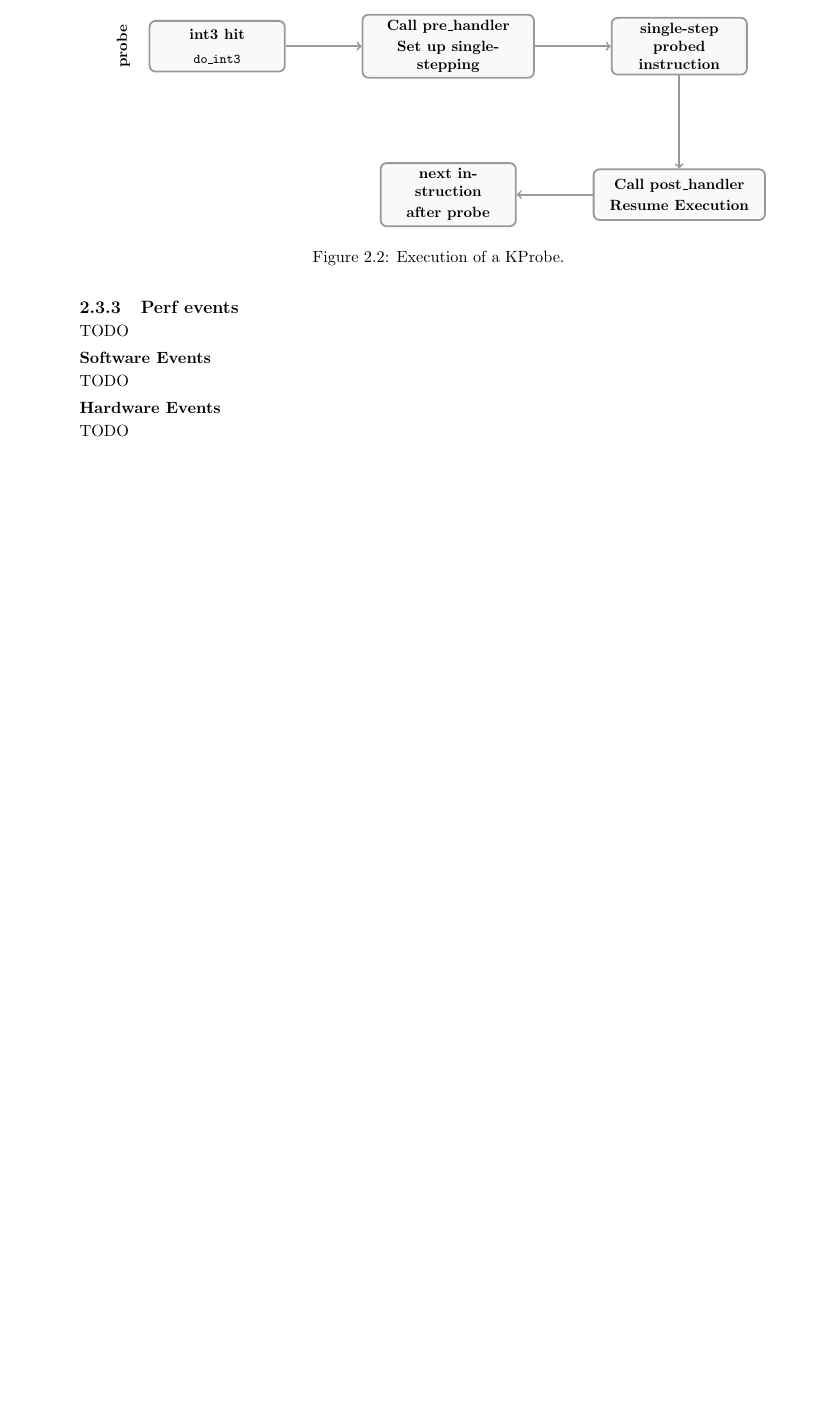
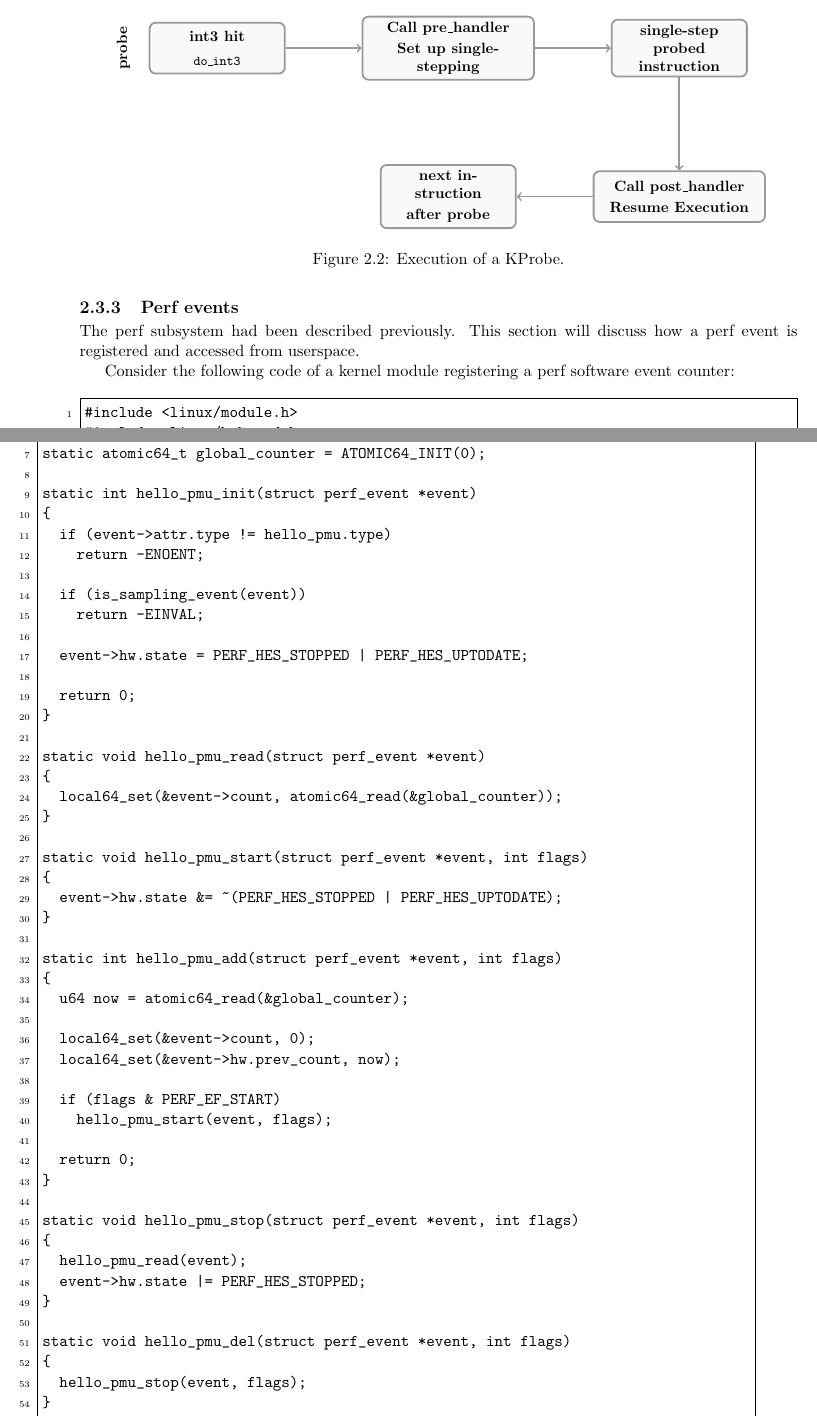
Before and after one commit to San7o/thesis-bachelor, a LaTeX thesis (main.tex, which reads chapters/chapter-1-tracing/section-3-event-sources.tex): part of page 23 of 29 before the commit and two parts of pages 23 and 24 of 31 after it, the two joined at a grey line, cut so that both start at the same text, the shorter picture padded with empty space. Compiled offline with pdfLaTeX.

Commit message:
chapter 1: done
Signed-off-by: Giovanni Santini <santigio2003@gmail.com>

```diff
--- a/chapters/chapter-1-tracing/section-3-event-sources.tex
+++ b/chapters/chapter-1-tracing/section-3-event-sources.tex
@@ -648,12 +648,63 @@ probe.
 
 \subsection{Perf events}
 
-TODO
+The perf subsystem had been described previously. This section will discuss how
+a perf event is registered and accessed from userspace.
 
-\subsubsection*{Software Events}
+Consider the following code of a kernel module registering a perf software
+event counter:
 
-TODO
+\begin{Verbatim}[numbers=left, numbersep=5pt, frame=single]
+#include <linux/module.h>
+#include <linux/kthread.h>
+#include <linux/perf_event.h>
+#include <linux/uaccess.h>
 
-\subsubsection*{Hardware Events}
+static struct pmu hello_pmu;
+static atomic64_t global_counter = ATOMIC64_INIT(0);
 
-TODO
+static int hello_pmu_init(struct perf_event *event)
+{
+  if (event->attr.type != hello_pmu.type)
+    return -ENOENT;
+
+  if (is_sampling_event(event))
+    return -EINVAL;
+
+  event->hw.state = PERF_HES_STOPPED | PERF_HES_UPTODATE;
+
+  return 0;
+}
+
+static void hello_pmu_read(struct perf_event *event)
+{
+  local64_set(&event->count, atomic64_read(&global_counter));
+}
+
+static void hello_pmu_start(struct perf_event *event, int flags)
+{
+  event->hw.state &= ~(PERF_HES_STOPPED | PERF_HES_UPTODATE);
+}
+
+static int hello_pmu_add(struct perf_event *event, int flags)
+{
+  u64 now = atomic64_read(&global_counter);
+
+  local64_set(&event->count, 0);
+  local64_set(&event->hw.prev_count, now);
+
+  if (flags & PERF_EF_START)
+    hello_pmu_start(event, flags);
+
+  return 0;
+}
+
+static void hello_pmu_stop(struct perf_event *event, int flags)
+{
+  hello_pmu_read(event);
+  event->hw.state |= PERF_HES_STOPPED;
+}
+
+static void hello_pmu_del(struct perf_event *event, int flags)
+{
+  hello_pmu_stop(event, flags);
```
Also changed, not shown: chapters/chapter-1-tracing/section-3-event-sources.tex (106 more changed lines).
